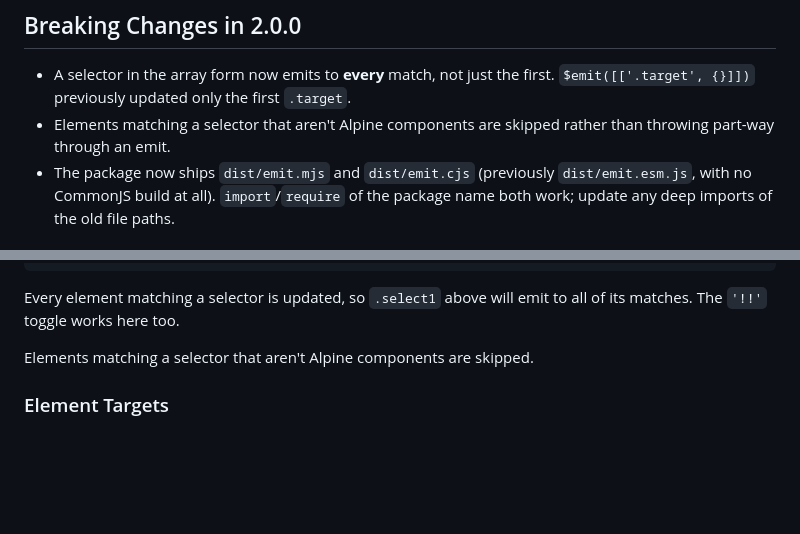
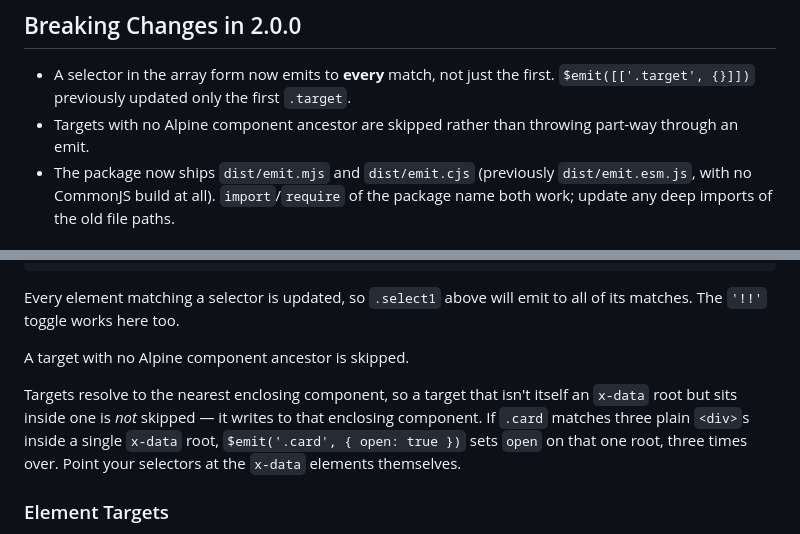
Before and after one commit to markmead/alpinejs-emit, a Markdown page: README.md, 2 parts joined by grey strips. Drawn GitHub-style; blank space fills up the shorter version.

Commit message:
Correct README claim about skipping non-Alpine targets
The guard uses Alpine.closestRoot, which walks up the tree, so a target is
only skipped when it has no Alpine component ancestor at all. A plain element
nested inside a component resolves to that component's scope and is written
to, once per match.

Co-Authored-By: Claude Opus 5 <noreply@anthropic.com>

```diff
--- a/README.md
+++ b/README.md
@@ -14,8 +14,8 @@ Emit data changes to other Alpine JS elements 📣
 
 - A selector in the array form now emits to **every** match, not just the
   first. `$emit([['.target', {}]])` previously updated only the first `.target`.
-- Elements matching a selector that aren't Alpine components are skipped rather
-  than throwing part-way through an emit.
+- Targets with no Alpine component ancestor are skipped rather than throwing
+  part-way through an emit.
 - The package now ships `dist/emit.mjs` and `dist/emit.cjs` (previously
   `dist/emit.esm.js`, with no CommonJS build at all). `import`/`require` of the
   package name both work; update any deep imports of the old file paths.
@@ -123,7 +123,13 @@ $emit([
 Every element matching a selector is updated, so `.select1` above will emit to
 all of its matches. The `'!!'` toggle works here too.
 
-Elements matching a selector that aren't Alpine components are skipped.
+A target with no Alpine component ancestor is skipped.
+
+Targets resolve to the nearest enclosing component, so a target that isn't
+itself an `x-data` root but sits inside one is _not_ skipped — it writes to that
+enclosing component. If `.card` matches three plain `<div>`s inside a single
+`x-data` root, `$emit('.card', { open: true })` sets `open` on that one root,
+three times over. Point your selectors at the `x-data` elements themselves.
 
 ### Element Targets
 
```
